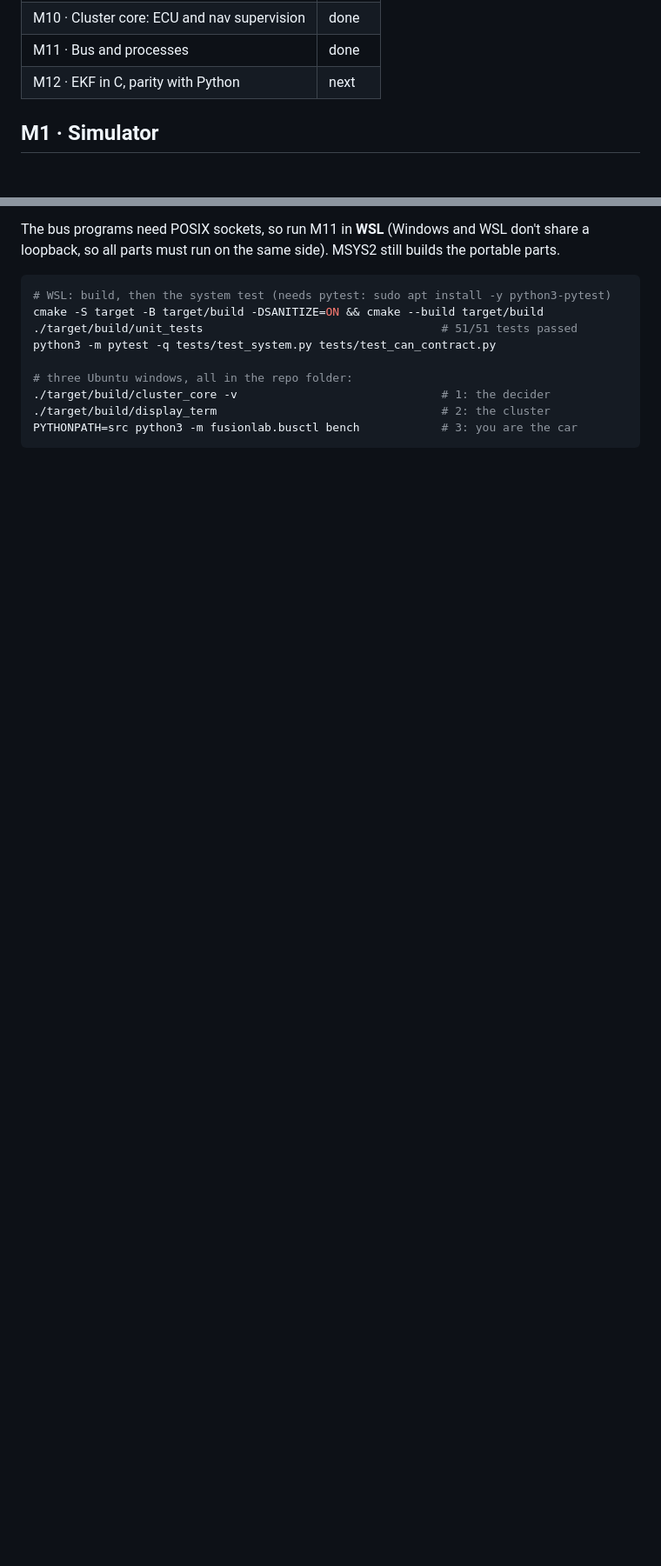
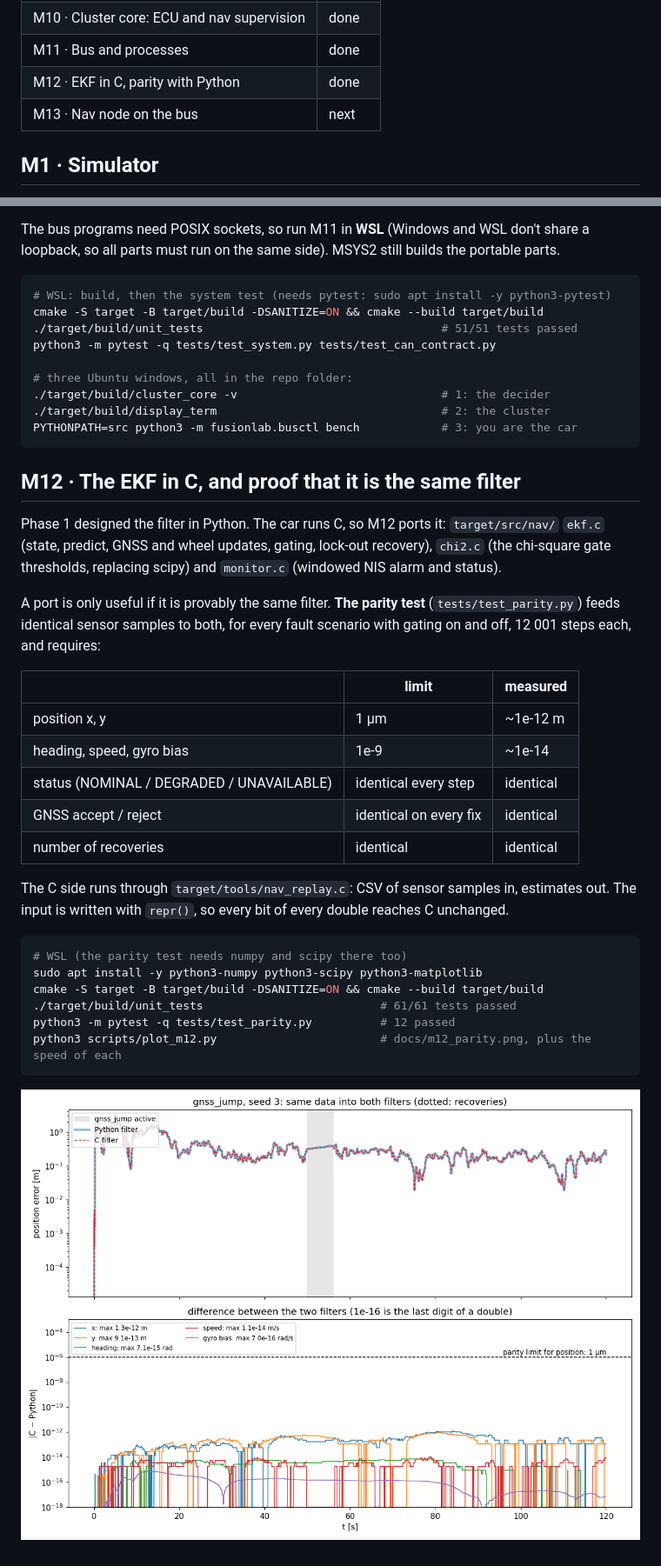
Before and after one commit to muhaka-1/fusion-fault-lab-v1, a Markdown page: README.md, 2 parts joined by grey strips. Shown at 87% size. GitHub-like rendering; pictures changed too: docs/m12_parity.png (added); blank space fills up the shorter version.

Commit message:
M12: EKF, chi-square and monitor in C, parity test against Python

````diff
--- a/README.md
+++ b/README.md
@@ -18,7 +18,8 @@ module at a time; each module ends in tests that pass.
 | M9 · Cluster core: inputs | done |
 | M10 · Cluster core: ECU and nav supervision | done |
 | M11 · Bus and processes | done |
-| M12 · EKF in C, parity with Python | next |
+| M12 · EKF in C, parity with Python | done |
+| M13 · Nav node on the bus | next |
 
 ## M1 · Simulator
 
@@ -352,3 +353,35 @@ python3 -m pytest -q tests/test_system.py tests/test_can_contract.py
 ./target/build/display_term                                 # 2: the cluster
 PYTHONPATH=src python3 -m fusionlab.busctl bench            # 3: you are the car
 ```
+
+## M12 · The EKF in C, and proof that it is the same filter
+
+Phase 1 designed the filter in Python. The car runs C, so M12 ports it: `target/src/nav/`
+`ekf.c` (state, predict, GNSS and wheel updates, gating, lock-out recovery), `chi2.c` (the
+chi-square gate thresholds, replacing scipy) and `monitor.c` (windowed NIS alarm and status).
+
+A port is only useful if it is provably the same filter. **The parity test**
+(`tests/test_parity.py`) feeds identical sensor samples to both, for every fault scenario with
+gating on and off, 12 001 steps each, and requires:
+
+| | limit | measured |
+|---|---|---|
+| position x, y | 1 µm | ~1e-12 m |
+| heading, speed, gyro bias | 1e-9 | ~1e-14 |
+| status (NOMINAL / DEGRADED / UNAVAILABLE) | identical every step | identical |
+| GNSS accept / reject | identical on every fix | identical |
+| number of recoveries | identical | identical |
+
+The C side runs through `target/tools/nav_replay.c`: CSV of sensor samples in, estimates out.
+The input is written with `repr()`, so every bit of every double reaches C unchanged.
+
+```bash
+# WSL (the parity test needs numpy and scipy there too)
+sudo apt install -y python3-numpy python3-scipy python3-matplotlib
+cmake -S target -B target/build -DSANITIZE=ON && cmake --build target/build
+./target/build/unit_tests                          # 61/61 tests passed
+python3 -m pytest -q tests/test_parity.py          # 12 passed
+python3 scripts/plot_m12.py                        # docs/m12_parity.png, plus the speed of each
+```
+
+![C and Python filter on the same data](docs/m12_parity.png)
````
Also changed, not shown: LEARNING.md (+44 -0 lines), 14 other files.
